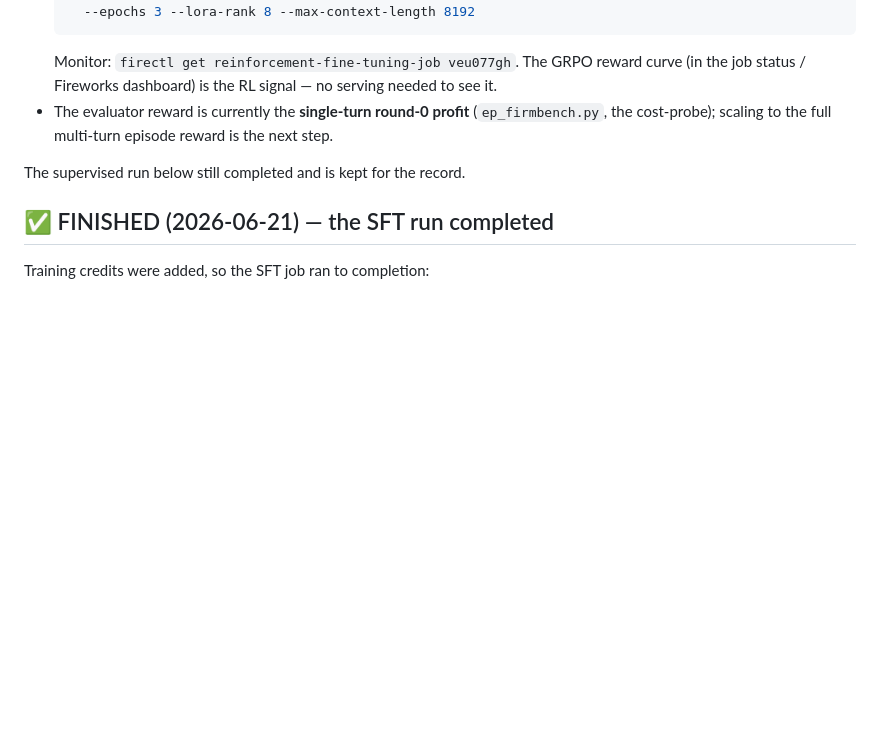
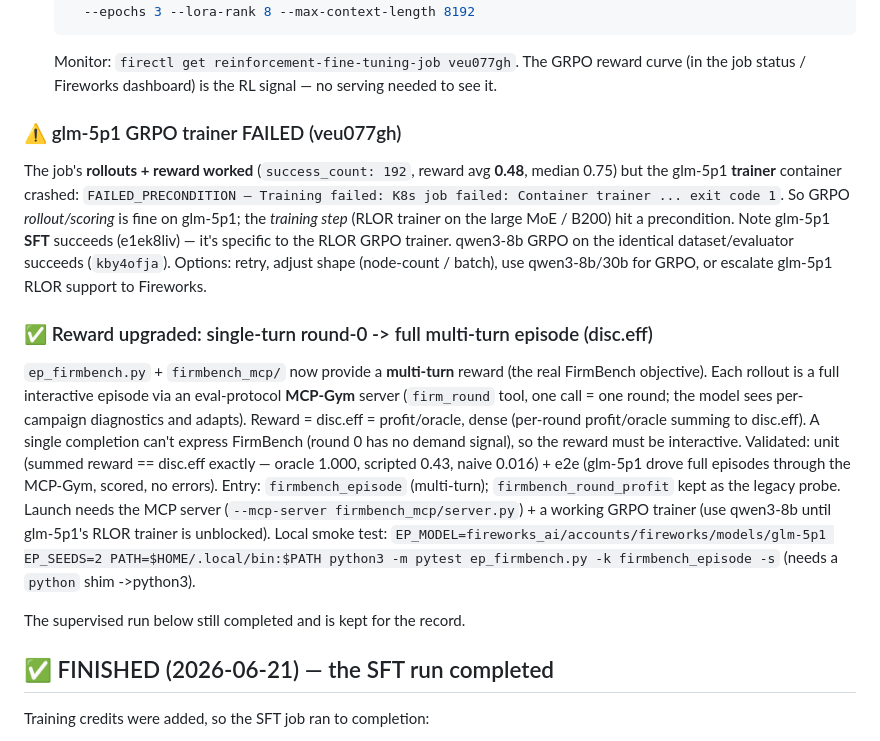
Before and after one commit to Bennyoooo/firmbench, a Markdown page: RFT_RUN.md, the part around the change. Rendered like a GitHub page; blank space fills up the shorter version.

Commit message:
docs(RFT_RUN): record multi-turn reward upgrade (validated) + glm-5p1 GRPO trainer failure
glm GRPO veu077gh: rollouts/reward worked (avg 0.48) but the glm-5p1 RLOR trainer crashed
(FAILED_PRECONDITION). Multi-turn reward (firmbench_episode / firmbench_mcp) validated unit
+ e2e (glm-5p1 drove full episodes, scored). Launch needs --mcp-server + a working GRPO
trainer (qwen3-8b until glm RLOR is unblocked).

````diff
--- a/RFT_RUN.md
+++ b/RFT_RUN.md
@@ -37,8 +37,29 @@ job, launched 2026-06-21 and mirroring the qwen3-8b GRPO setup:
   ```
   Monitor: `firectl get reinforcement-fine-tuning-job veu077gh`. The GRPO reward curve (in
   the job status / Fireworks dashboard) is the RL signal — no serving needed to see it.
-- The evaluator reward is currently the **single-turn round-0 profit** (`ep_firmbench.py`,
-  the cost-probe); scaling to the full multi-turn episode reward is the next step.
+
+### ⚠️ glm-5p1 GRPO trainer FAILED (veu077gh)
+The job's **rollouts + reward worked** (`success_count: 192`, reward avg **0.48**, median
+0.75) but the glm-5p1 **trainer** container crashed: `FAILED_PRECONDITION — Training failed:
+K8s job failed: Container trainer ... exit code 1`. So GRPO *rollout/scoring* is fine on
+glm-5p1; the *training step* (RLOR trainer on the large MoE / B200) hit a precondition. Note
+glm-5p1 **SFT** succeeds (e1ek8liv) — it's specific to the RLOR GRPO trainer. qwen3-8b GRPO
+on the identical dataset/evaluator succeeds (`kby4ofja`). Options: retry, adjust shape
+(node-count / batch), use qwen3-8b/30b for GRPO, or escalate glm-5p1 RLOR support to Fireworks.
+
+### ✅ Reward upgraded: single-turn round-0 -> full multi-turn episode (disc.eff)
+`ep_firmbench.py` + `firmbench_mcp/` now provide a **multi-turn** reward (the real FirmBench
+objective). Each rollout is a full interactive episode via an eval-protocol **MCP-Gym** server
+(`firm_round` tool, one call = one round; the model sees per-campaign diagnostics and adapts).
+Reward = disc.eff = profit/oracle, dense (per-round profit/oracle summing to disc.eff). A
+single completion can't express FirmBench (round 0 has no demand signal), so the reward must
+be interactive. Validated: unit (summed reward == disc.eff exactly — oracle 1.000, scripted
+0.43, naive 0.016) + e2e (glm-5p1 drove full episodes through the MCP-Gym, scored, no errors).
+Entry: `firmbench_episode` (multi-turn); `firmbench_round_profit` kept as the legacy probe.
+Launch needs the MCP server (`--mcp-server firmbench_mcp/server.py`) + a working GRPO trainer
+(use qwen3-8b until glm-5p1's RLOR trainer is unblocked). Local smoke test:
+`EP_MODEL=fireworks_ai/accounts/fireworks/models/glm-5p1 EP_SEEDS=2 PATH=$HOME/.local/bin:$PATH
+python3 -m pytest ep_firmbench.py -k firmbench_episode -s` (needs a `python` shim ->python3).
 
 The supervised run below still completed and is kept for the record.
 
````
